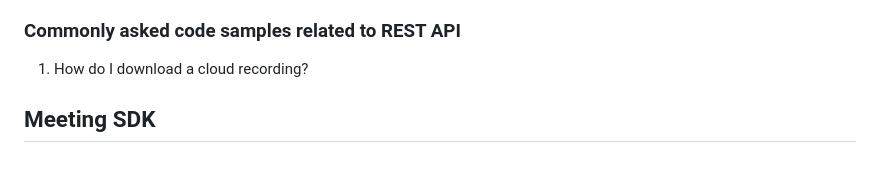
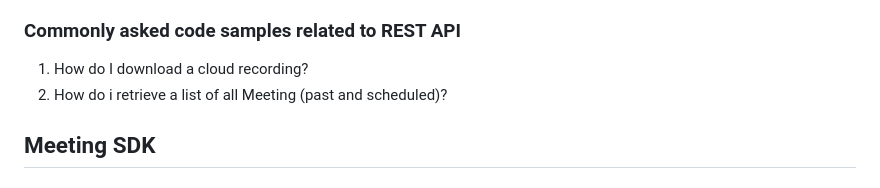
Before and after one commit to tanchunsiong/zoom-sdk-open-guide, a Markdown page: README.md, the part around the change. Drawn GitHub-style.

```diff
--- a/README.md
+++ b/README.md
@@ -62,6 +62,7 @@ These levels only applies to Meeting SDK. Video SDK has "Account Level" access
 
 ### Commonly asked code samples related to REST API
 1. How do I download a cloud recording?
+2. How do i retrieve a list of all Meeting (past and scheduled)?
 
 Meeting SDK
 -----------
```
